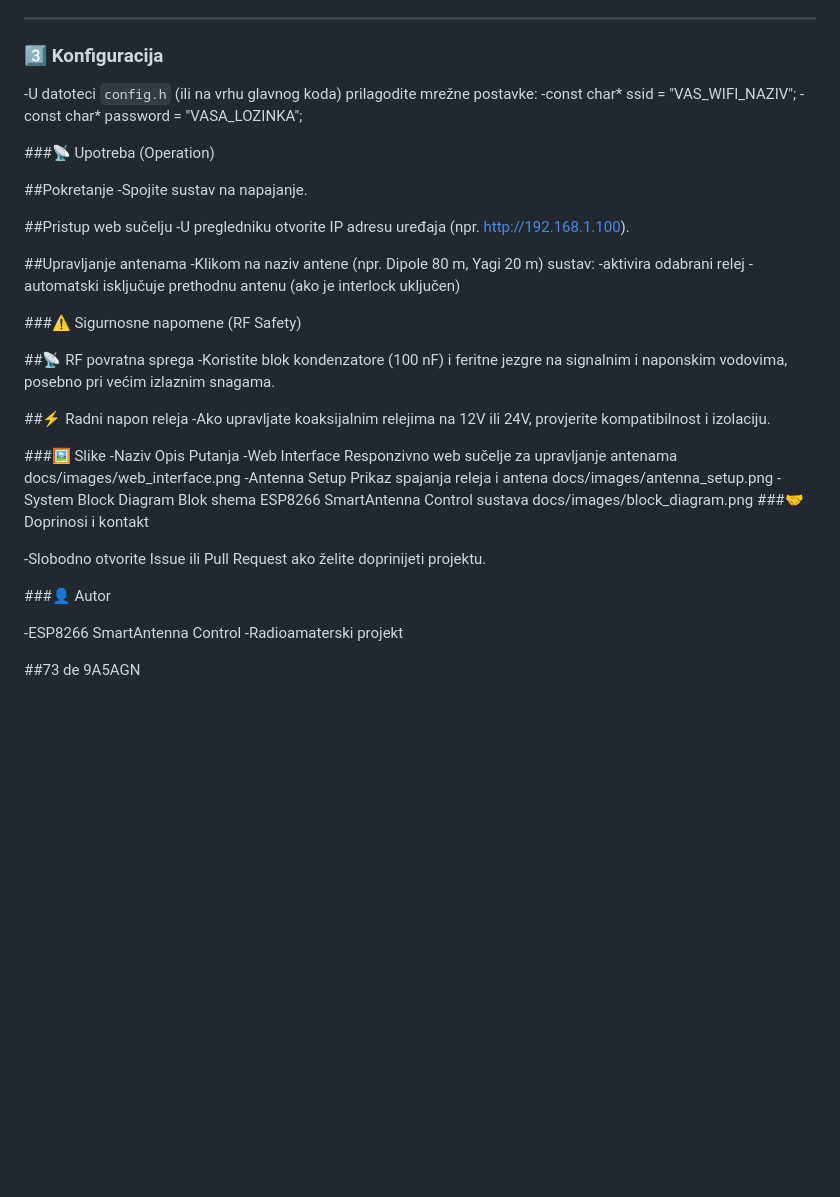
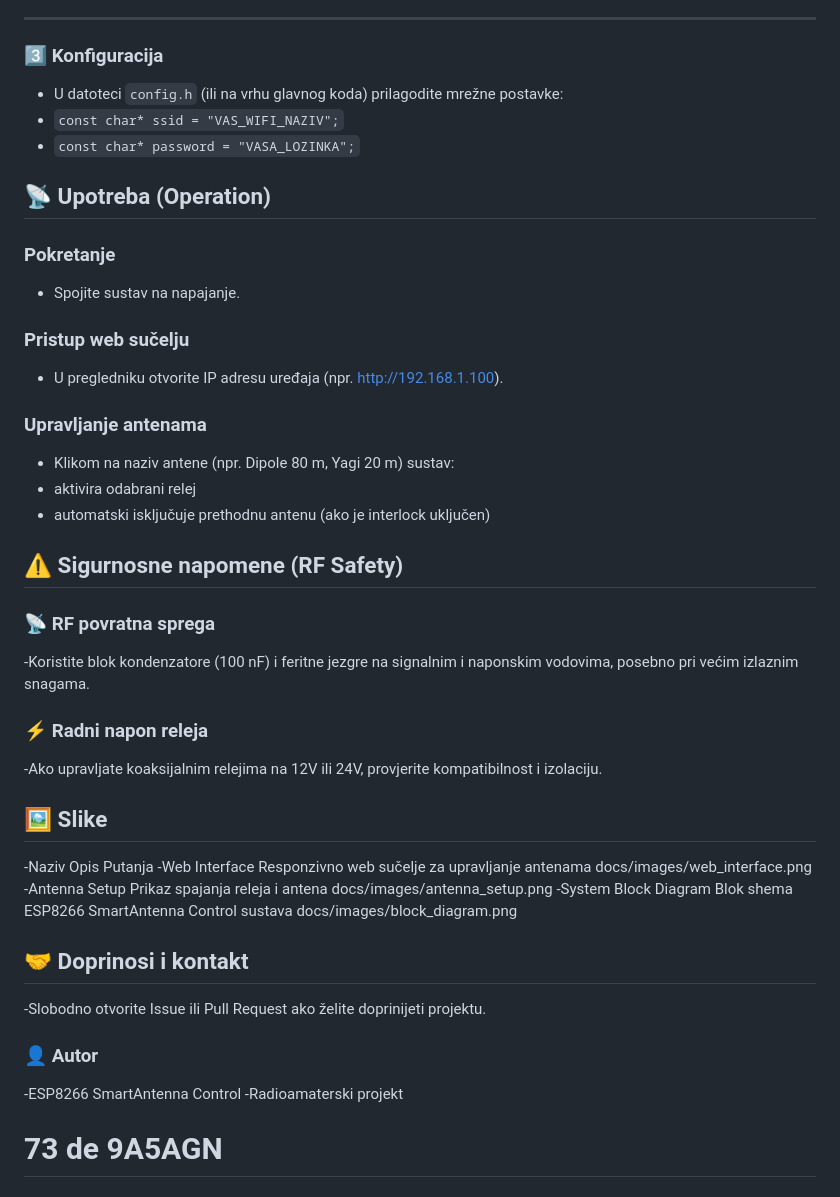
Before and after one commit to MaNir007/ESP8266-SmartAntenna-Control-sustav-za-be-i-no-upravljanje-antenskim-sustavima-radioamatera, a Markdown page: README.md, the part around the change printed below. GitHub-like rendering; blank space fills up the shorter version.

```diff
--- a/README.md
+++ b/README.md
@@ -72,43 +72,42 @@ Zatim instalirajte **ESP8266 platformu** putem *Boards Managera*.
 
 ### 3️⃣ Konfiguracija
 
--U datoteci `config.h` (ili na vrhu glavnog koda) prilagodite mrežne postavke:
--const char* ssid = "VAS_WIFI_NAZIV";
--const char* password = "VASA_LOZINKA";
+- U datoteci `config.h` (ili na vrhu glavnog koda) prilagodite mrežne postavke:
+- `const char* ssid = "VAS_WIFI_NAZIV";`
+- `const char* password = "VASA_LOZINKA";`
 
-###📡 Upotreba (Operation)
+## 📡 Upotreba (Operation)
 
-##Pokretanje
--Spojite sustav na napajanje.
+### Pokretanje
+- Spojite sustav na napajanje.
 
-##Pristup web sučelju
--U pregledniku otvorite IP adresu uređaja (npr. http://192.168.1.100).
+### Pristup web sučelju
+- U pregledniku otvorite IP adresu uređaja (npr. http://192.168.1.100).
 
-##Upravljanje antenama
--Klikom na naziv antene (npr. Dipole 80 m, Yagi 20 m) sustav:
--aktivira odabrani relej
--automatski isključuje prethodnu antenu (ako je interlock uključen)
+### Upravljanje antenama
+- Klikom na naziv antene (npr. Dipole 80 m, Yagi 20 m) sustav:
+- aktivira odabrani relej
+- automatski isključuje prethodnu antenu (ako je interlock uključen)
 
-###⚠️ Sigurnosne napomene (RF Safety)
+## ⚠️ Sigurnosne napomene (RF Safety)
 
-##📡 RF povratna sprega
+### 📡 RF povratna sprega
 -Koristite blok kondenzatore (100 nF) i feritne jezgre na signalnim i naponskim vodovima, posebno pri većim izlaznim snagama.
 
-##⚡ Radni napon releja
+### ⚡ Radni napon releja
 -Ako upravljate koaksijalnim relejima na 12V ili 24V, provjerite kompatibilnost i izolaciju.
 
-###🖼 Slike
+## 🖼 Slike
 -Naziv	Opis	Putanja
 -Web Interface	Responzivno web sučelje za upravljanje antenama	docs/images/web_interface.png
 -Antenna Setup	Prikaz spajanja releja i antena	docs/images/antenna_setup.png
 -System Block Diagram	Blok shema ESP8266 SmartAntenna Control sustava	docs/images/block_diagram.png
-###🤝 Doprinosi i kontakt
 
+## 🤝 Doprinosi i kontakt
 -Slobodno otvorite Issue ili Pull Request ako želite doprinijeti projektu.
 
-###👤 Autor
-
+### 👤 Autor
 -ESP8266 SmartAntenna Control
 -Radioamaterski projekt
 
-##73 de 9A5AGN
+# 73 de 9A5AGN
```
Also changed, not shown: other parts of README.md (+5 -5 lines).
